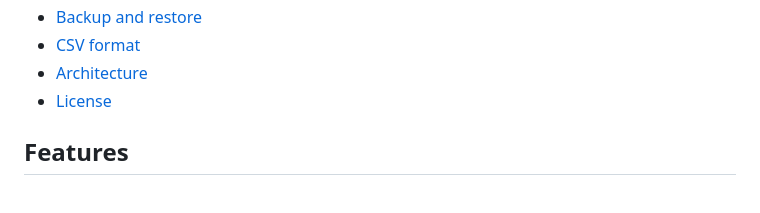
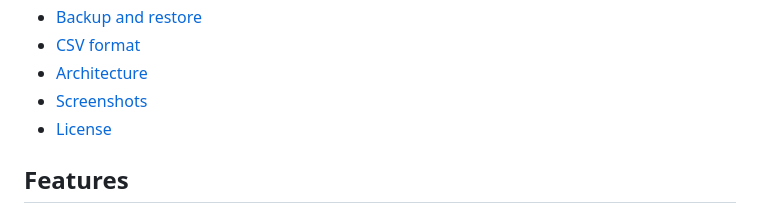
Before and after one commit to pmental/BeerKeeper, a Markdown page: README.md, the part around one of its changes. Rendered like a GitHub page.

Commit message:
Added screenshots to README.md

```diff
--- a/README.md
+++ b/README.md
@@ -21,6 +21,7 @@ CDN calls. No third-party accounts, analytics, or API keys required.
 - [Backup and restore](#backup-and-restore)
 - [CSV format](#csv-format)
 - [Architecture](#architecture)
+- [Screenshots](#screenshots)
 - [License](#license)
 
 ## Features
```
Also changed, not shown: other parts of README.md (+4 -0 lines).
